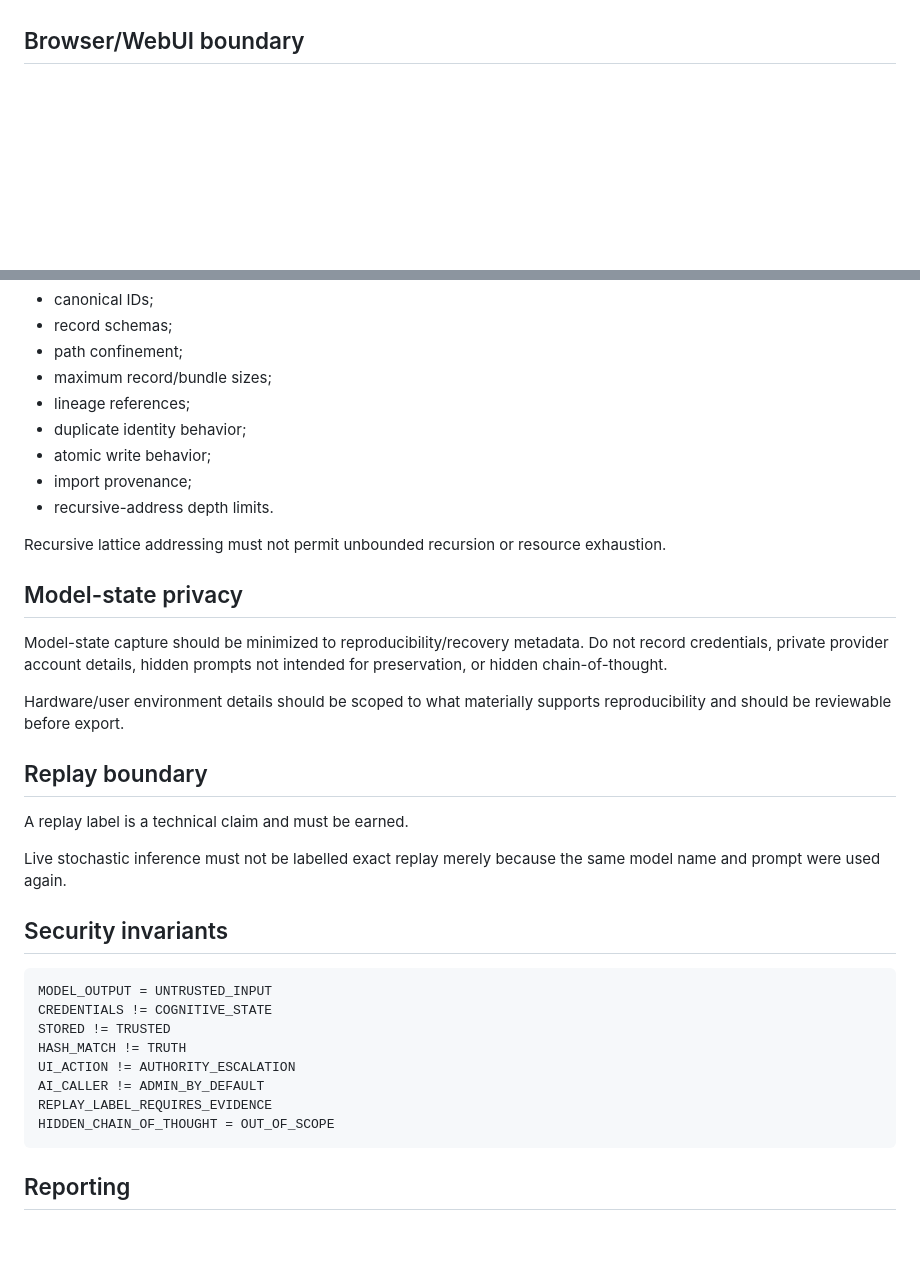
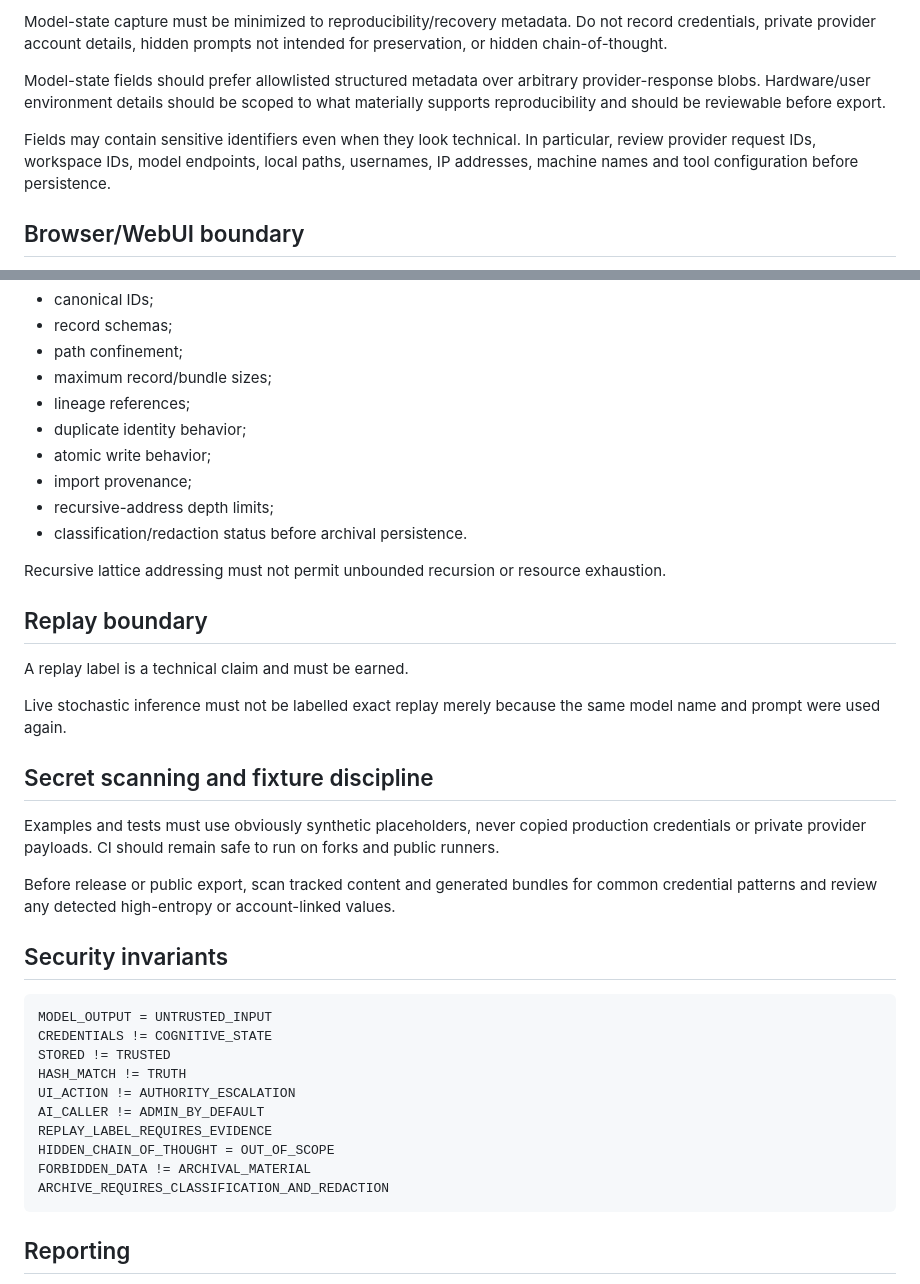
Before and after one commit to QSOLKCB/QSOL-CONTROL, a Markdown page: SECURITY.md, 2 parts joined by grey strips. GitHub-like rendering; blank space fills up the shorter version.

Commit message:
Harden privacy redaction and retention policy

````diff
--- a/SECURITY.md
+++ b/SECURITY.md
@@ -35,3 +108,8 @@ Future runtime work should prefer references to external secret sources rather t
+Model-state capture must be minimized to reproducibility/recovery metadata. Do not record credentials, private provider account details, hidden prompts not intended for preservation, or hidden chain-of-thought.
+
+Model-state fields should prefer allowlisted structured metadata over arbitrary provider-response blobs. Hardware/user environment details should be scoped to what materially supports reproducibility and should be reviewable before export.
+
+Fields may contain sensitive identifiers even when they look technical. In particular, review provider request IDs, workspace IDs, model endpoints, local paths, usernames, IP addresses, machine names and tool configuration before persistence.
 
 ## Browser/WebUI boundary
 
@@ -89,21 +167,22 @@ The lattice datastore must validate:
 - duplicate identity behavior;
 - atomic write behavior;
 - import provenance;
-- recursive-address depth limits.
+- recursive-address depth limits;
+- classification/redaction status before archival persistence.
 
 Recursive lattice addressing must not permit unbounded recursion or resource exhaustion.
-
-## Model-state privacy
-
-Model-state capture should be minimized to reproducibility/recovery metadata. Do not record credentials, private provider account details, hidden prompts not intended for preservation, or hidden chain-of-thought.
-
-Hardware/user environment details should be scoped to what materially supports reproducibility and should be reviewable before export.
 
 ## Replay boundary
 
 A replay label is a technical claim and must be earned.
 
 Live stochastic inference must not be labelled exact replay merely because the same model name and prompt were used again.
+
+## Secret scanning and fixture discipline
+
+Examples and tests must use obviously synthetic placeholders, never copied production credentials or private provider payloads. CI should remain safe to run on forks and public runners.
+
+Before release or public export, scan tracked content and generated bundles for common credential patterns and review any detected high-entropy or account-linked values.
 
 ## Security invariants
 
@@ -116,6 +195,8 @@ UI_ACTION != AUTHORITY_ESCALATION
 AI_CALLER != ADMIN_BY_DEFAULT
 REPLAY_LABEL_REQUIRES_EVIDENCE
 HIDDEN_CHAIN_OF_THOUGHT = OUT_OF_SCOPE
+FORBIDDEN_DATA != ARCHIVAL_MATERIAL
+ARCHIVE_REQUIRES_CLASSIFICATION_AND_REDACTION
 ```
 
 ## Reporting
````
Also changed, not shown: other parts of SECURITY.md (+73 -0 lines).
